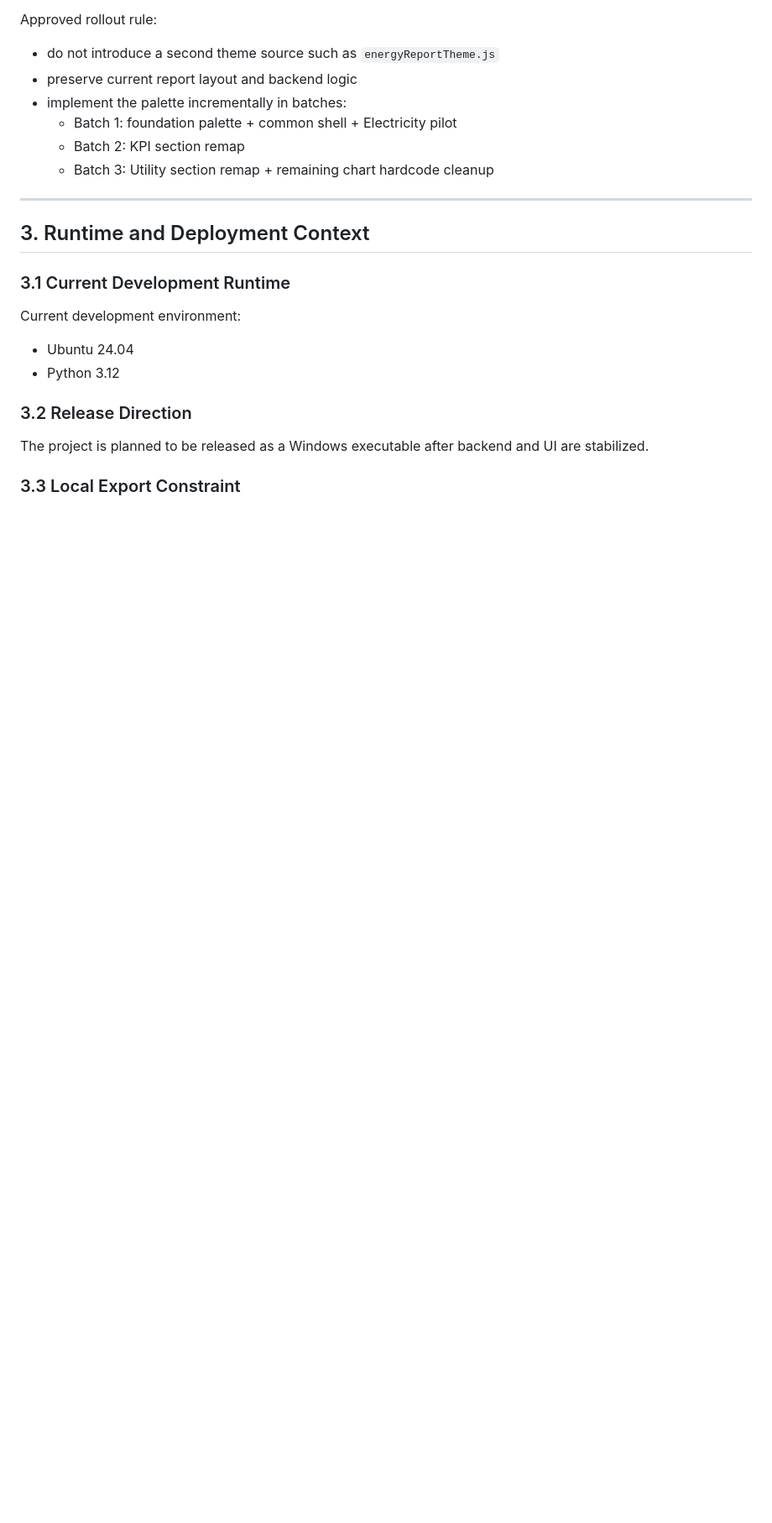
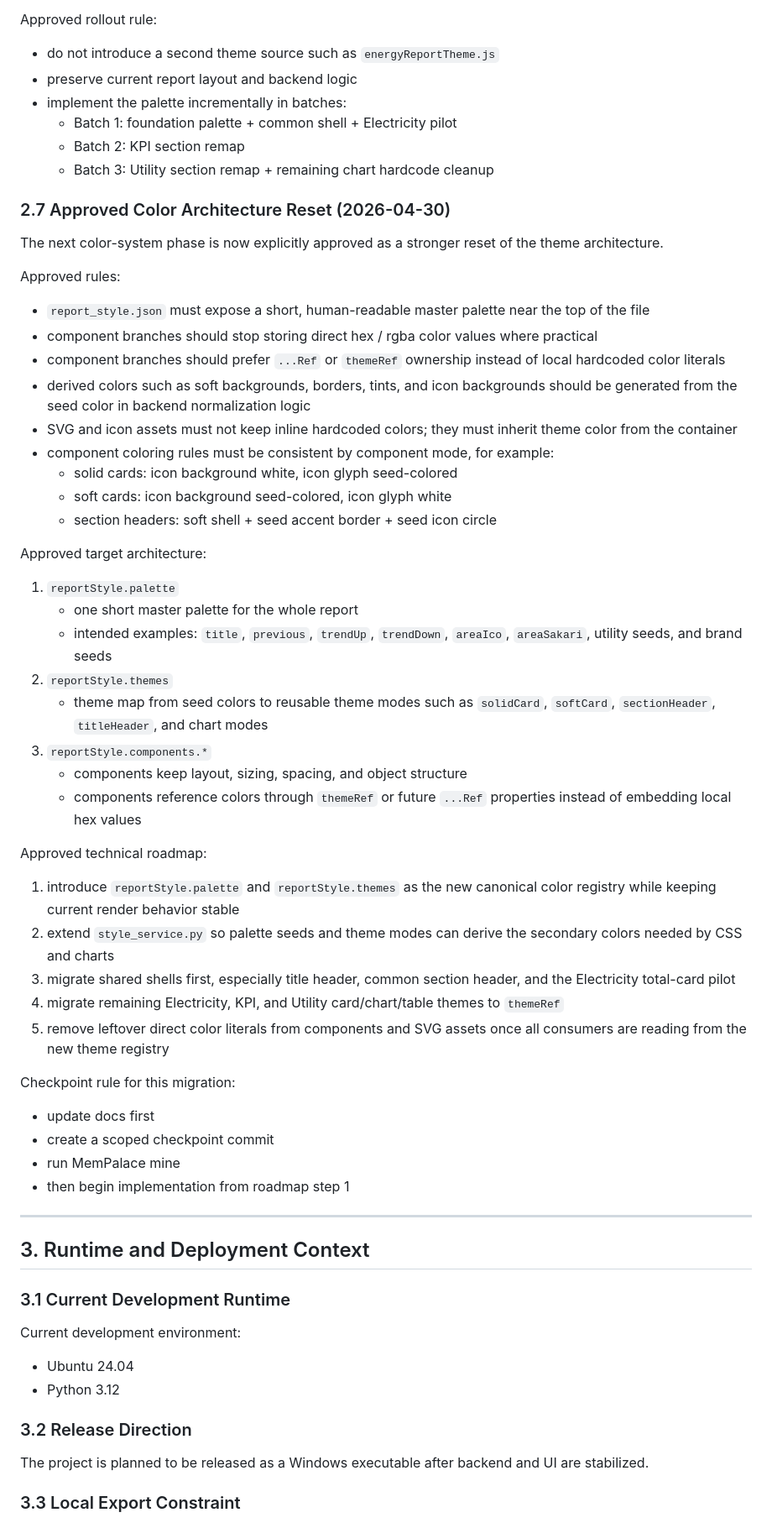
Before and after one commit to trantuyen1991/ETL_EMS_REPORT, a Markdown page: docs/report_spec.md, the part around the change. Shown at 84% size. Rendered like a GitHub page; blank space fills up the shorter version.

Commit message:
docs(report): define palette ref migration roadmap

```diff
--- a/docs/report_spec.md
+++ b/docs/report_spec.md
@@ -137,6 +137,43 @@ Approved rollout rule:
   - Batch 1: foundation palette + common shell + Electricity pilot
   - Batch 2: KPI section remap
   - Batch 3: Utility section remap + remaining chart hardcode cleanup
+
+### 2.7 Approved Color Architecture Reset (2026-04-30)
+The next color-system phase is now explicitly approved as a stronger reset of the theme architecture.
+
+Approved rules:
+- `report_style.json` must expose a short, human-readable master palette near the top of the file
+- component branches should stop storing direct hex / rgba color values where practical
+- component branches should prefer `...Ref` or `themeRef` ownership instead of local hardcoded color literals
+- derived colors such as soft backgrounds, borders, tints, and icon backgrounds should be generated from the seed color in backend normalization logic
+- SVG and icon assets must not keep inline hardcoded colors; they must inherit theme color from the container
+- component coloring rules must be consistent by component mode, for example:
+  - solid cards: icon background white, icon glyph seed-colored
+  - soft cards: icon background seed-colored, icon glyph white
+  - section headers: soft shell + seed accent border + seed icon circle
+
+Approved target architecture:
+1. `reportStyle.palette`
+   - one short master palette for the whole report
+   - intended examples: `title`, `previous`, `trendUp`, `trendDown`, `areaIco`, `areaSakari`, utility seeds, and brand seeds
+2. `reportStyle.themes`
+   - theme map from seed colors to reusable theme modes such as `solidCard`, `softCard`, `sectionHeader`, `titleHeader`, and chart modes
+3. `reportStyle.components.*`
+   - components keep layout, sizing, spacing, and object structure
+   - components reference colors through `themeRef` or future `...Ref` properties instead of embedding local hex values
+
+Approved technical roadmap:
+1. introduce `reportStyle.palette` and `reportStyle.themes` as the new canonical color registry while keeping current render behavior stable
+2. extend `style_service.py` so palette seeds and theme modes can derive the secondary colors needed by CSS and charts
+3. migrate shared shells first, especially title header, common section header, and the Electricity total-card pilot
+4. migrate remaining Electricity, KPI, and Utility card/chart/table themes to `themeRef`
+5. remove leftover direct color literals from components and SVG assets once all consumers are reading from the new theme registry
+
+Checkpoint rule for this migration:
+- update docs first
+- create a scoped checkpoint commit
+- run MemPalace mine
+- then begin implementation from roadmap step 1
 
 ---
 
```
Also changed, not shown: docs/project_status.md (+22 -1 lines).
